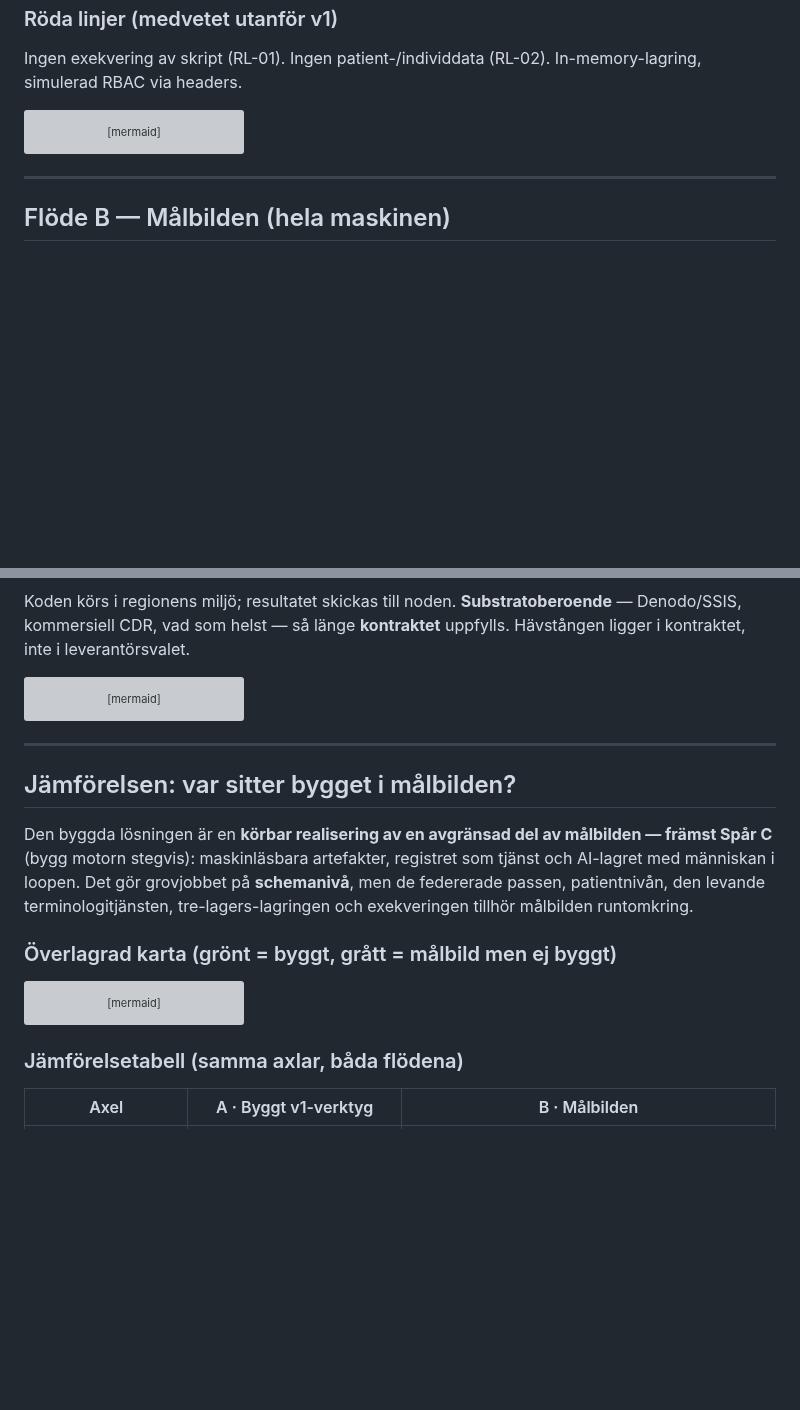
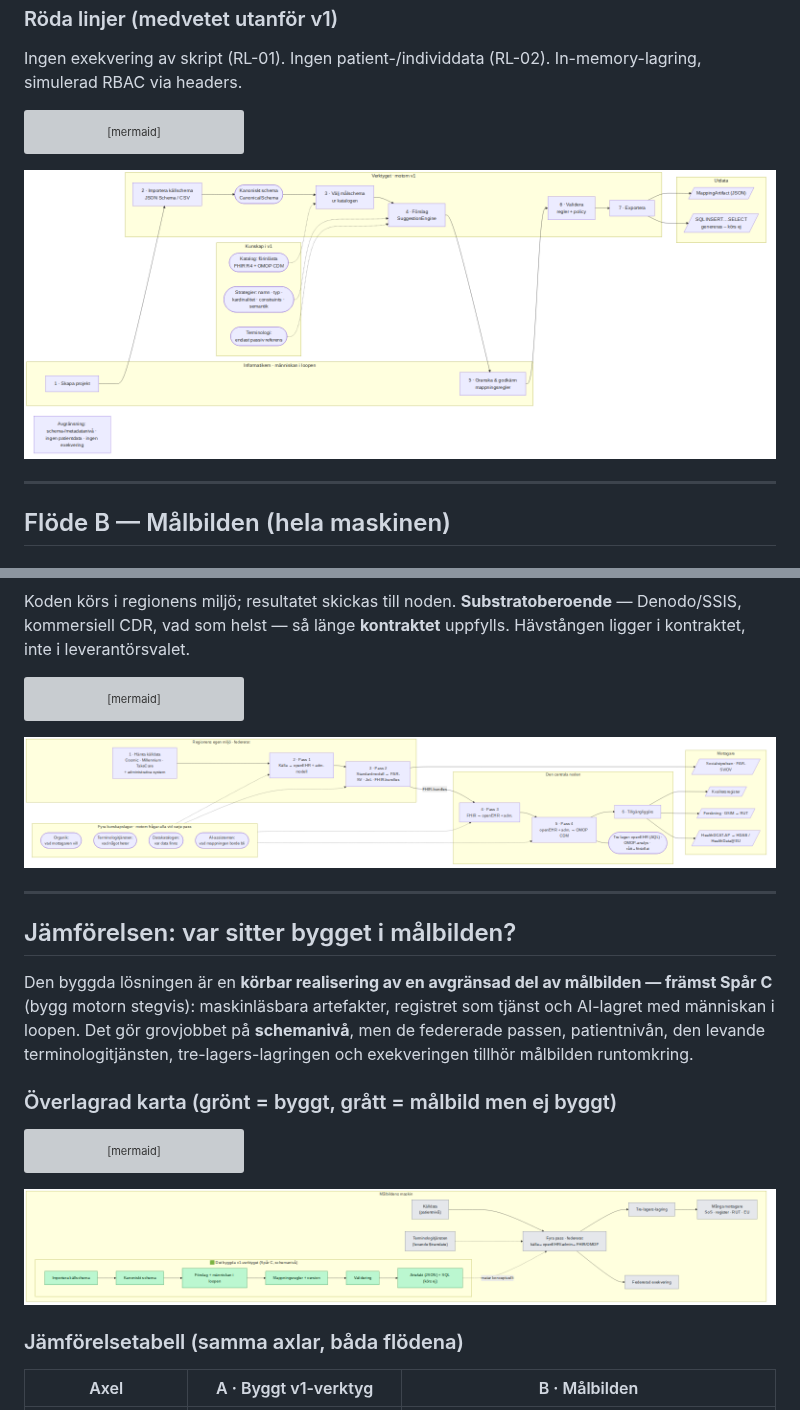
Before and after one commit to kchd-se/mapping, a Markdown page: docs/flode-byggt-vs-malbild.md, 2 parts joined by grey strips. Rendered like a GitHub page; pictures changed too: docs/img/flode-byggt.png (added), docs/img/flode-jamforelse.png (added), docs/img/flode-malbild.png (added); blank space fills up the shorter version; grey boxes are pictures that could not be loaded.

Commit message:
Bädda in renderade flödesbilder (byggt, målbild, jämförelse)
https://claude.ai/code/session_01LckDJrGfxWRK3DiPUoSf2D

````diff
--- a/docs/flode-byggt-vs-malbild.md
+++ b/docs/flode-byggt-vs-malbild.md
@@ -102,6 +102,8 @@ flowchart LR
   SCOPE["Avgränsning: schema-/metadatanivå · ingen patientdata · ingen exekvering"]
 ```
 
+![Flöde A — den byggda lösningen](./img/flode-byggt.png)
+
 ---
 
 ## Flöde B — Målbilden (hela maskinen)
@@ -183,6 +185,8 @@ flowchart LR
   PUB --> EU
 ```
 
+![Flöde B — målbilden](./img/flode-malbild.png)
+
 ---
 
 ## Jämförelsen: var sitter bygget i målbilden?
@@ -226,6 +230,8 @@ flowchart TB
   class src,pass,term,store,rec,exec vision;
 ```
 
+![Överlagrad jämförelse — grönt = byggt, grått = målbild men ej byggt](./img/flode-jamforelse.png)
+
 ### Jämförelsetabell (samma axlar, båda flödena)
 
 | Axel | A · Byggt v1-verktyg | B · Målbilden |
````
